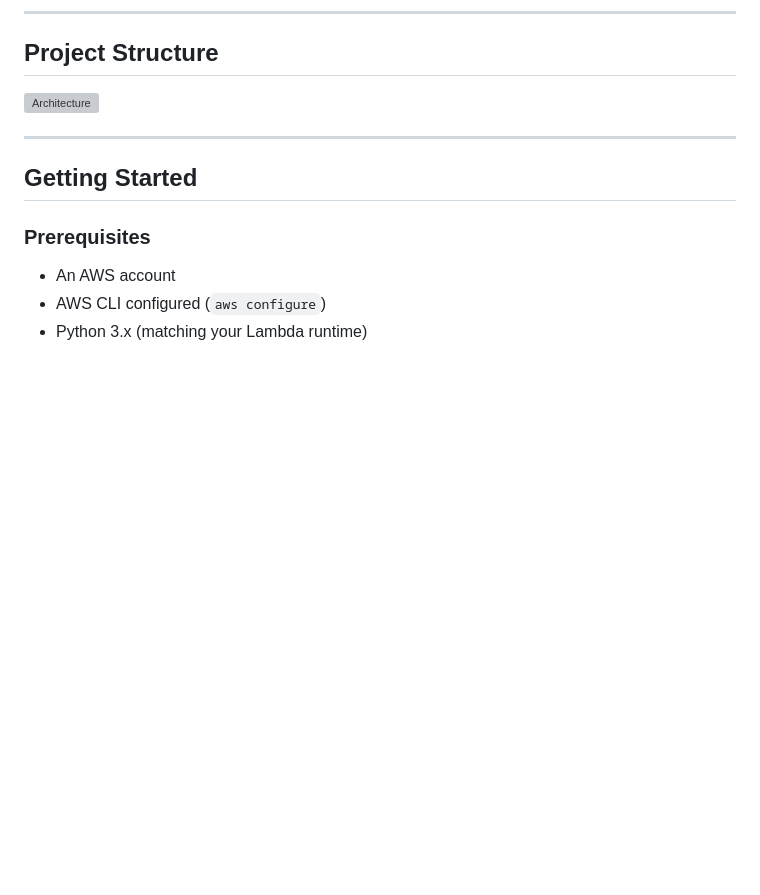
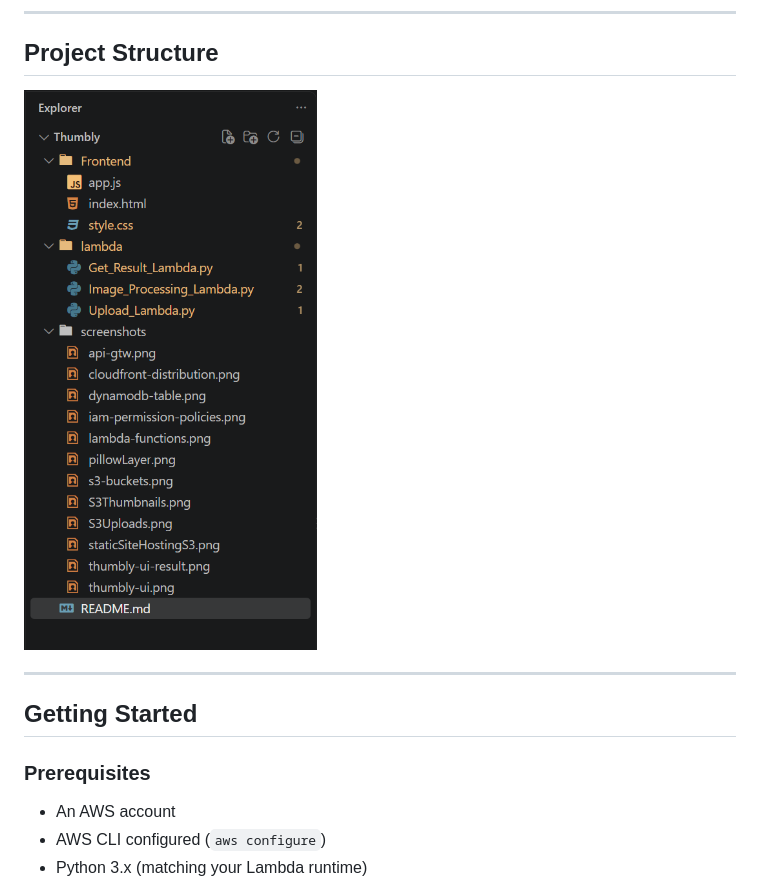
Before and after one commit to sameerkhanio/Thumbly, a Markdown page: README.md, the part around the change. GitHub-like rendering; blank space fills up the shorter version; grey boxes are pictures that could not be loaded.

Commit message:
Update project architecture image reference

```diff
--- a/README.md
+++ b/README.md
@@ -136,7 +136,7 @@ The original image is **never modified**. It stays in the upload bucket, and a s
 
 ## Project Structure
 
- ![Architecture](screenshots/projectArchitecture.png)
+ ![ProjectStructure](screenshots/projectStructure.png)
 
 ---
 
```
